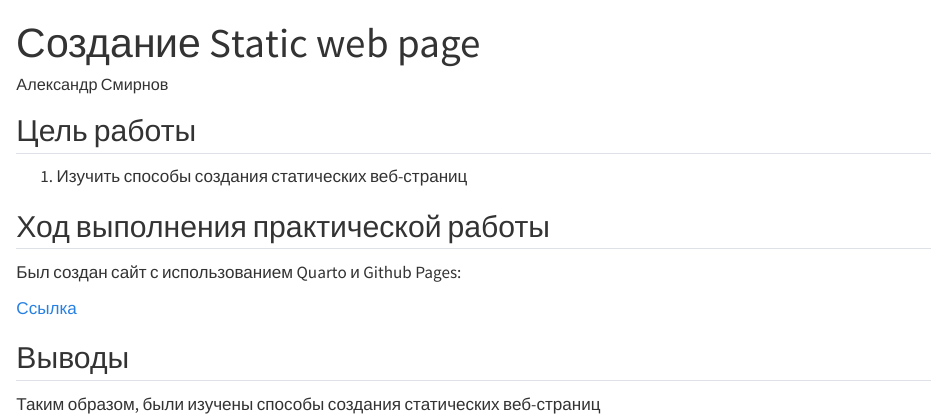
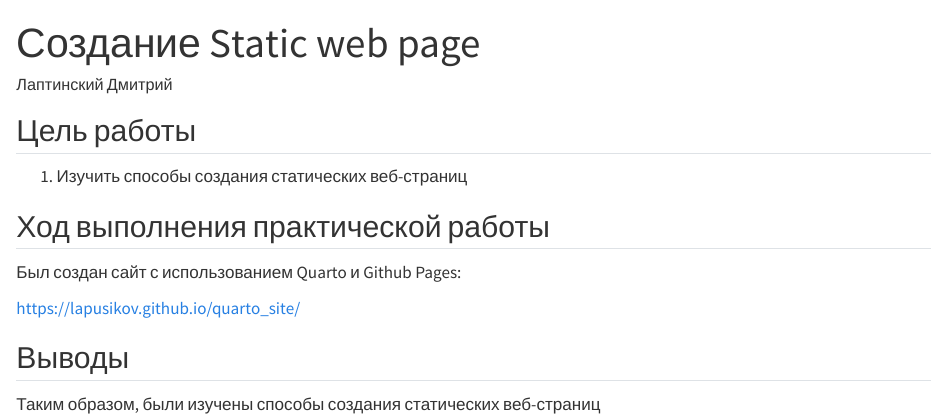
Before and after one commit to Lapusikov/-, a Quarto document (lab_7/readme.qmd): the page in a window 1100 px wide, from its top. Rendered offline with R 4.5, knitr and Pandoc in place of Quarto, with nearby package versions; drawn as R Markdown's standard HTML page in place of the format the file asks for.

Commit message:
Update readme.qmd

```diff
--- a/lab_7/readme.qmd
+++ b/lab_7/readme.qmd
@@ -1,6 +1,6 @@
 ---
 title: "Создание Static web page"
-author: Александр Смирнов
+author: Лаптинский Дмитрий
 format:
     md:
         output-file: README.md
@@ -15,7 +15,7 @@ engine: knitr
 
 Был создан сайт с использованием Quarto и Github Pages:
 
-[Ссылка](https://olekzonder.github.io)
+ https://lapusikov.github.io/quarto_site/
 
 ## Выводы
 
```
